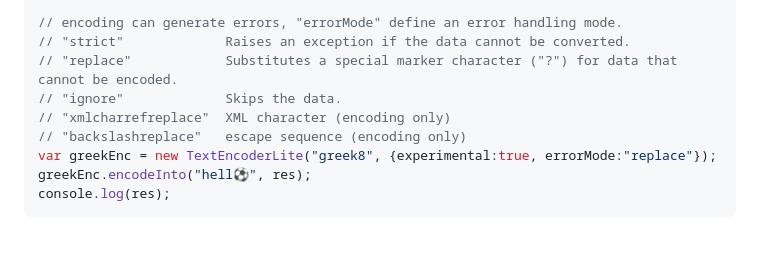
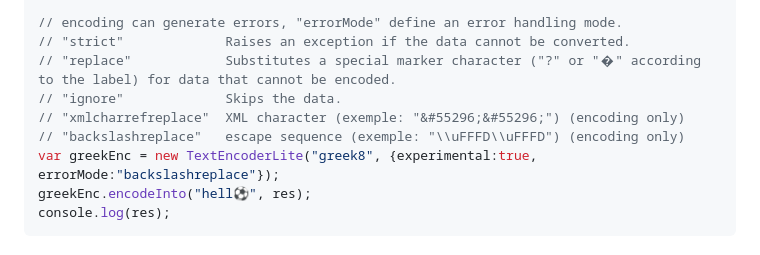
Before and after one commit to 0r4nd/TextEncoderLite, a Markdown page: README.md, the part around the change. Drawn GitHub-style.

````diff
--- a/README.md
+++ b/README.md
@@ -40,11 +40,11 @@ console.log(res);
 
 // encoding can generate errors, "errorMode" define an error handling mode.
 // "strict"             Raises an exception if the data cannot be converted.
-// "replace"            Substitutes a special marker character ("?") for data that cannot be encoded.
+// "replace"            Substitutes a special marker character ("?" or "�" according to the label) for data that cannot be encoded.
 // "ignore"             Skips the data.
-// "xmlcharrefreplace"  XML character (encoding only)
-// "backslashreplace"   escape sequence (encoding only)
-var greekEnc = new TextEncoderLite("greek8", {experimental:true, errorMode:"replace"});
+// "xmlcharrefreplace"  XML character (exemple: "&#55296;&#55296;") (encoding only)
+// "backslashreplace"   escape sequence (exemple: "\\uFFFD\\uFFFD") (encoding only)
+var greekEnc = new TextEncoderLite("greek8", {experimental:true, errorMode:"backslashreplace"});
 greekEnc.encodeInto("hell⚽", res);
 console.log(res);
 ```
````
